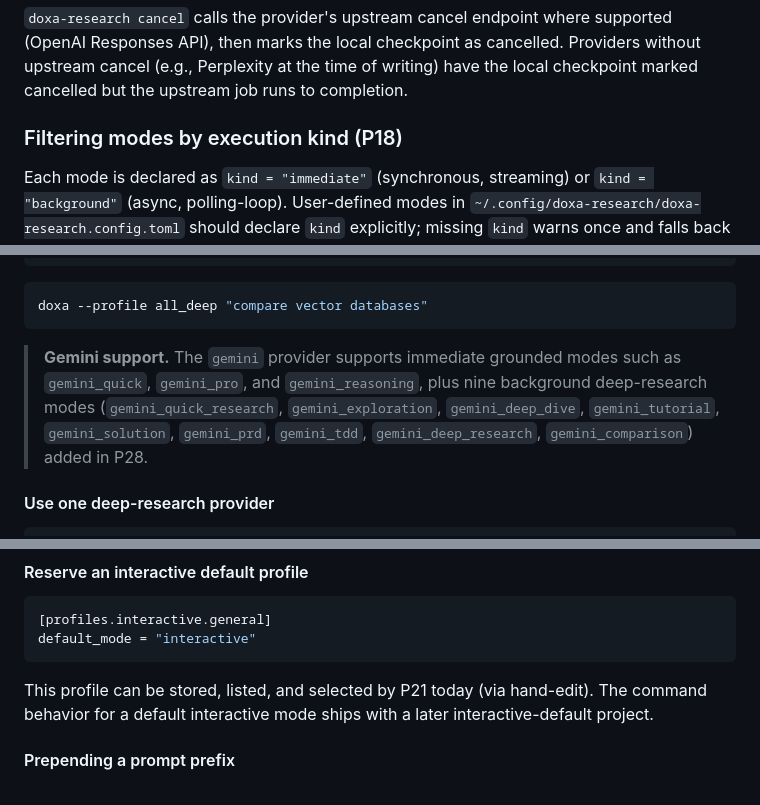
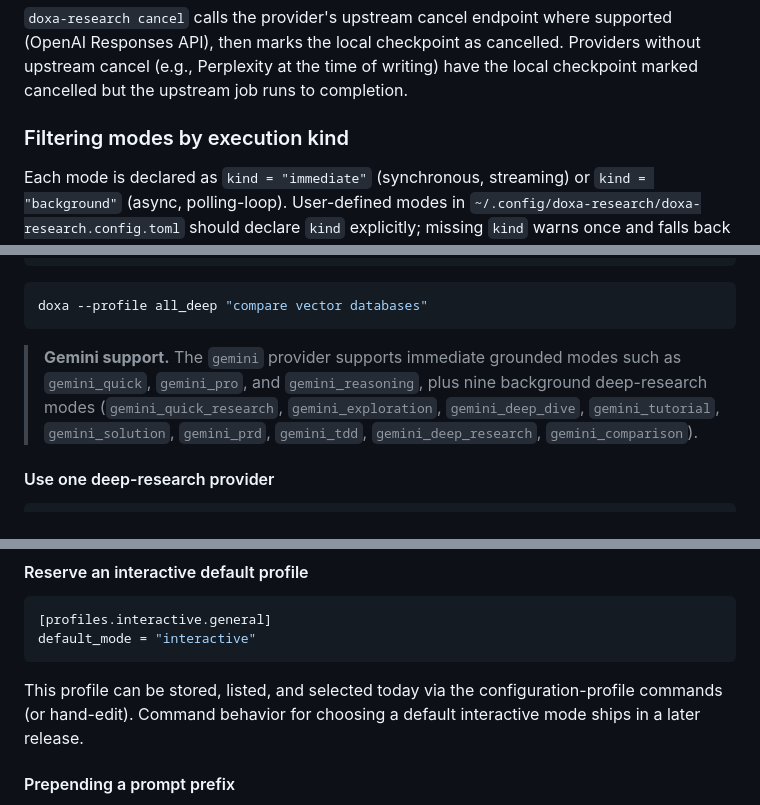
Before and after one commit to smorin/thoth, a Markdown page: README.md, 3 parts joined by grey strips. Rendered like a GitHub page.

````diff
--- a/README.md
+++ b/README.md
@@ -230,7 +231,7 @@ cancelled. Providers without upstream cancel (e.g., Perplexity at the
 time of writing) have the local checkpoint marked cancelled but the
 upstream job runs to completion.
 
-### Filtering modes by execution kind (P18)
+### Filtering modes by execution kind
 
 Each mode is declared as `kind = "immediate"` (synchronous, streaming)
 or `kind = "background"` (async, polling-loop). User-defined modes in
@@ -424,7 +425,7 @@ parallel = true
 doxa --profile all_deep "compare vector databases"
 ```
 
-> **Gemini support.** The `gemini` provider supports immediate grounded modes such as `gemini_quick`, `gemini_pro`, and `gemini_reasoning`, plus nine background deep-research modes (`gemini_quick_research`, `gemini_exploration`, `gemini_deep_dive`, `gemini_tutorial`, `gemini_solution`, `gemini_prd`, `gemini_tdd`, `gemini_deep_research`, `gemini_comparison`) added in P28.
+> **Gemini support.** The `gemini` provider supports immediate grounded modes such as `gemini_quick`, `gemini_pro`, and `gemini_reasoning`, plus nine background deep-research modes (`gemini_quick_research`, `gemini_exploration`, `gemini_deep_dive`, `gemini_tutorial`, `gemini_solution`, `gemini_prd`, `gemini_tdd`, `gemini_deep_research`, `gemini_comparison`).
 
 #### Use one deep-research provider
 
@@ -459,7 +460,7 @@ doxa --profile quick "give me the short version"
 default_mode = "interactive"
 ```
 
-This profile can be stored, listed, and selected by P21 today (via hand-edit). The command behavior for a default interactive mode ships with a later interactive-default project.
+This profile can be stored, listed, and selected today via the configuration-profile commands (or hand-edit). Command behavior for choosing a default interactive mode ships in a later release.
 
 #### Prepending a prompt prefix
 
````
Also changed, not shown: other parts of README.md (+70 -69 lines).
